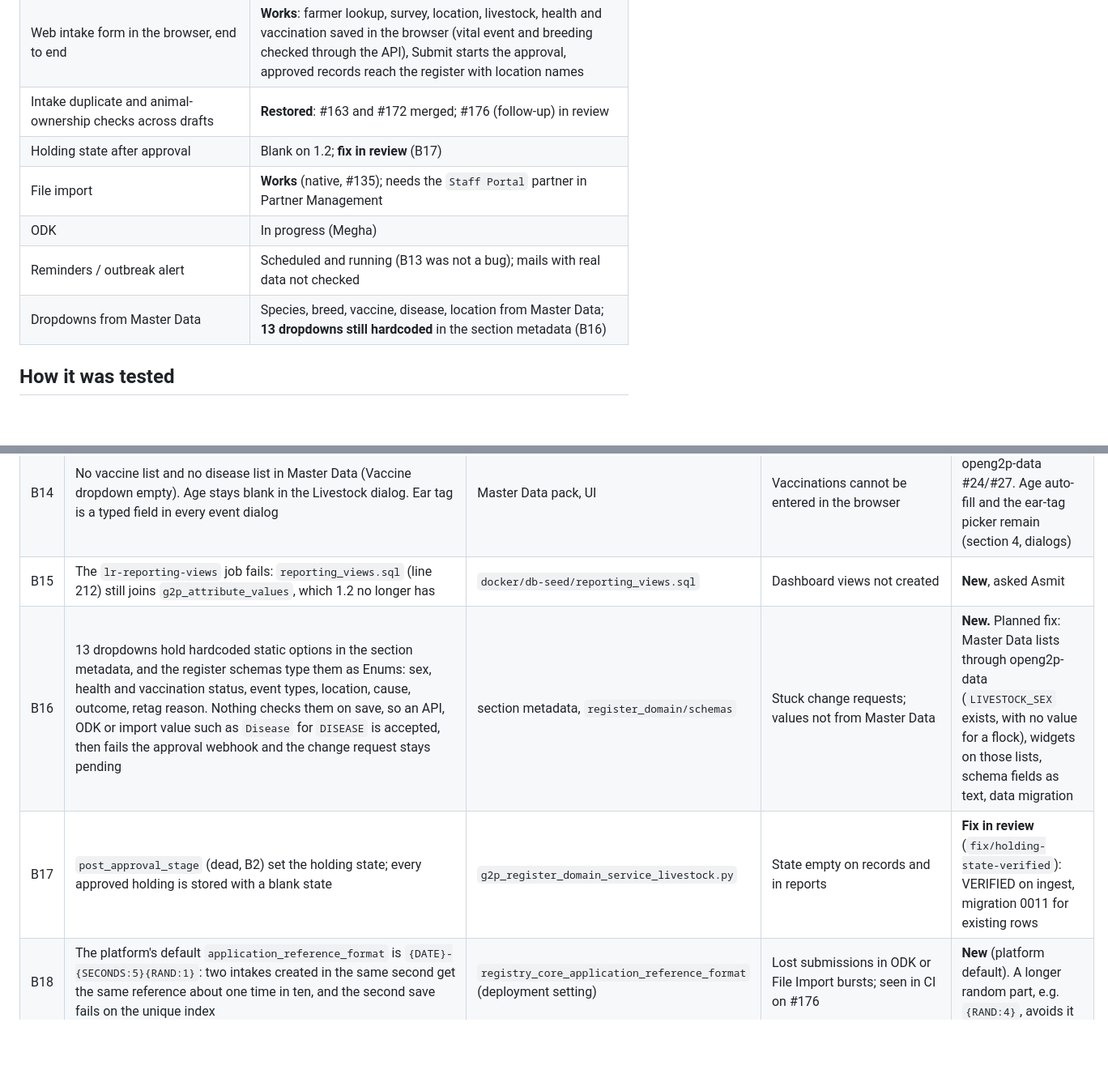
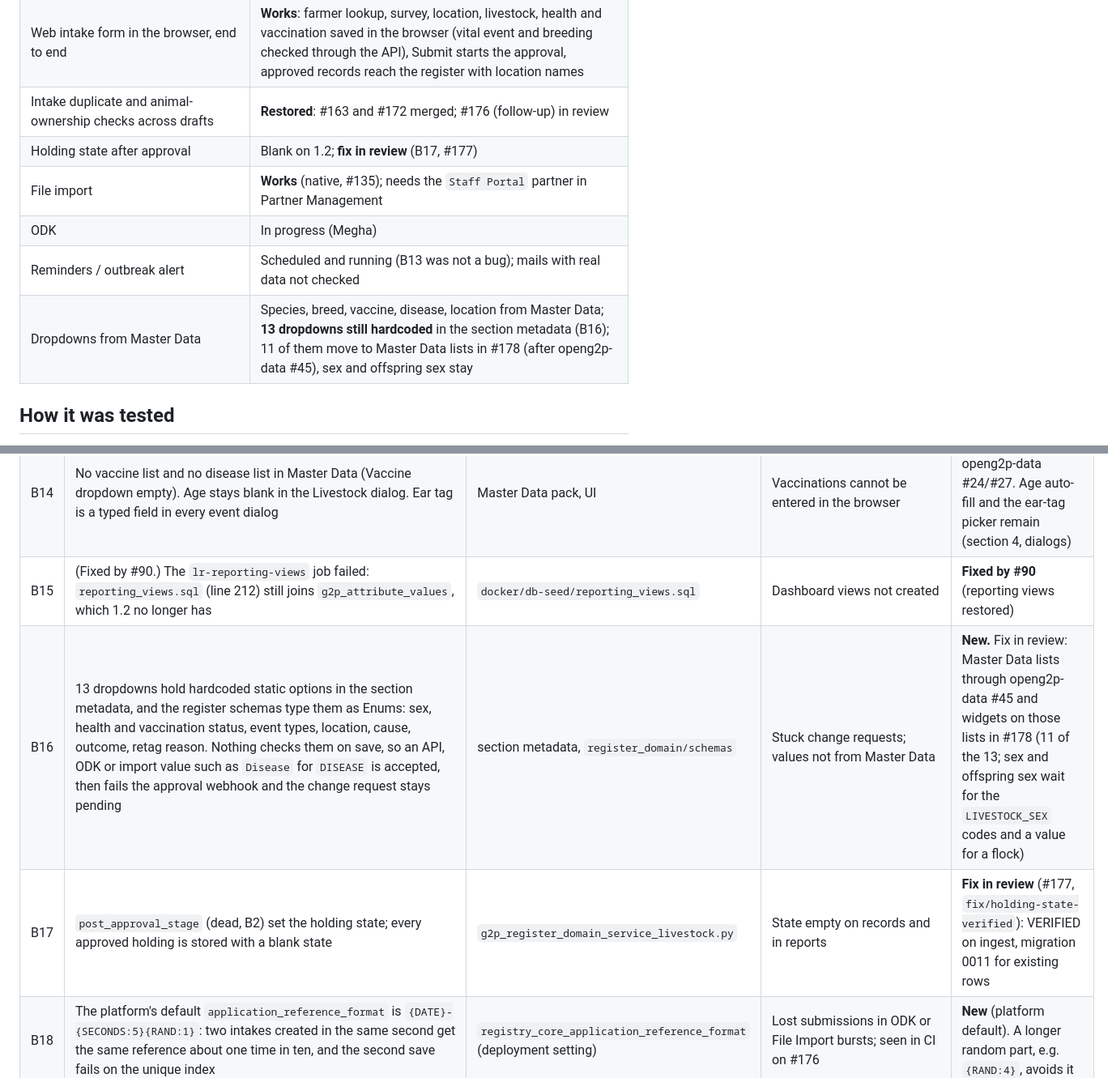
Before and after one commit to Centre-for-Open-Societal-Systems/livestock-registry, a Markdown page: docs/pr78-validation-livestock.md, 2 parts joined by grey strips. Shown at 81% size. Rendered like a GitHub page; blank space fills up the shorter version.

Commit message:
docs: refresh the livestock validation status (reporting views fixed, holding state and dropdown PRs)

```diff
--- a/docs/pr78-validation-livestock.md
+++ b/docs/pr78-validation-livestock.md
@@ -11,11 +11,11 @@ This is the "what we had / what is broken or missing / what comes next" list ask
 | Approval chain (finalize → signed farmer lookup → Farmer ADD CR → AWE 2 stages → farmer + livestock in the register) | **Works** via API and browser |
 | Web intake form in the browser, end to end | **Works**: farmer lookup, survey, location, livestock, health and vaccination saved in the browser (vital event and breeding checked through the API), Submit starts the approval, approved records reach the register with location names |
 | Intake duplicate and animal-ownership checks across drafts | **Restored**: #163 and #172 merged; #176 (follow-up) in review |
-| Holding state after approval | Blank on 1.2; **fix in review** (B17) |
+| Holding state after approval | Blank on 1.2; **fix in review** (B17, #177) |
 | File import | **Works** (native, #135); needs the `Staff Portal` partner in Partner Management |
 | ODK | In progress (Megha) |
 | Reminders / outbreak alert | Scheduled and running (B13 was not a bug); mails with real data not checked |
-| Dropdowns from Master Data | Species, breed, vaccine, disease, location from Master Data; **13 dropdowns still hardcoded** in the section metadata (B16) |
+| Dropdowns from Master Data | Species, breed, vaccine, disease, location from Master Data; **13 dropdowns still hardcoded** in the section metadata (B16); 11 of them move to Master Data lists in #178 (after openg2p-data #45), sex and offspring sex stay |
 
 ## How it was tested
 
@@ -66,9 +66,9 @@ No registry code was modified in runs 1 and 2. Fixes found in run 3 are in their
 | B12 | #88 added `geo_hierarchy.py` to copy the widget's hierarchy into `region_id`…`kebele_id` and fill the names, but calls it only from `post_intake_upsert` (dead, B2) and `post_approve` (change requests). The intake → register path (`post_ingest`) never calls it | `g2p_register_domain_service_livestock.py` | Drafts from the browser have no region/woreda ids; register rows have no Region/Zone/Woreda/Kebele names | **Fixed** on develop: register rows carry Oromia / East Shewa / Ada'a / Ude Denkaka 01 from a single kebele code |
 | B13 | Livestock beat producers (vaccination, calving and approval reminders, outbreak alert, audit retention) are imported through `CELERY_IMPORTS` and registered on the worker, but never enter beat's schedule (17 platform entries only) | `tasks/__init__.py` sets the schedule before beat is configured | Reminders and outbreak alerts never run | **Not a bug.** The producers are in beat's schedule; the run 2 check imported beat without `CELERY_IMPORTS`. The outbreak alert runs every 900 s |
 | B14 | No vaccine list and no disease list in Master Data (Vaccine dropdown empty). Age stays blank in the Livestock dialog. Ear tag is a typed field in every event dialog | Master Data pack, UI | Vaccinations cannot be entered in the browser | **Lists fixed** by openg2p-data #24/#27. Age auto-fill and the ear-tag picker remain (section 4, dialogs) |
-| B15 | The `lr-reporting-views` job fails: `reporting_views.sql` (line 212) still joins `g2p_attribute_values`, which 1.2 no longer has | `docker/db-seed/reporting_views.sql` | Dashboard views not created | **New**, asked Asmit |
-| B16 | 13 dropdowns hold hardcoded static options in the section metadata, and the register schemas type them as Enums: sex, health and vaccination status, event types, location, cause, outcome, retag reason. Nothing checks them on save, so an API, ODK or import value such as `Disease` for `DISEASE` is accepted, then fails the approval webhook and the change request stays pending | section metadata, `register_domain/schemas` | Stuck change requests; values not from Master Data | **New.** Planned fix: Master Data lists through openg2p-data (`LIVESTOCK_SEX` exists, with no value for a flock), widgets on those lists, schema fields as text, data migration |
-| B17 | `post_approval_stage` (dead, B2) set the holding state; every approved holding is stored with a blank state | `g2p_register_domain_service_livestock.py` | State empty on records and in reports | **Fix in review** (`fix/holding-state-verified`): VERIFIED on ingest, migration 0011 for existing rows |
+| B15 | (Fixed by #90.) The `lr-reporting-views` job failed: `reporting_views.sql` (line 212) still joins `g2p_attribute_values`, which 1.2 no longer has | `docker/db-seed/reporting_views.sql` | Dashboard views not created | **Fixed by #90** (reporting views restored) |
+| B16 | 13 dropdowns hold hardcoded static options in the section metadata, and the register schemas type them as Enums: sex, health and vaccination status, event types, location, cause, outcome, retag reason. Nothing checks them on save, so an API, ODK or import value such as `Disease` for `DISEASE` is accepted, then fails the approval webhook and the change request stays pending | section metadata, `register_domain/schemas` | Stuck change requests; values not from Master Data | **New.** Fix in review: Master Data lists through openg2p-data #45 and widgets on those lists in #178 (11 of the 13; sex and offspring sex wait for the `LIVESTOCK_SEX` codes and a value for a flock) |
+| B17 | `post_approval_stage` (dead, B2) set the holding state; every approved holding is stored with a blank state | `g2p_register_domain_service_livestock.py` | State empty on records and in reports | **Fix in review** (#177, `fix/holding-state-verified`): VERIFIED on ingest, migration 0011 for existing rows |
 | B18 | The platform's default `application_reference_format` is `{DATE}-{SECONDS:5}{RAND:1}`: two intakes created in the same second get the same reference about one time in ten, and the second save fails on the unique index | `registry_core_application_reference_format` (deployment setting) | Lost submissions in ODK or File Import bursts; seen in CI on #176 | **New** (platform default). A longer random part, e.g. `{RAND:4}`, avoids it |
 
 ## 4. Missing (removed, to be rebuilt the supported way)
```
Also changed, not shown: other parts of docs/pr78-validation-livestock.md (+1 -1 lines).
